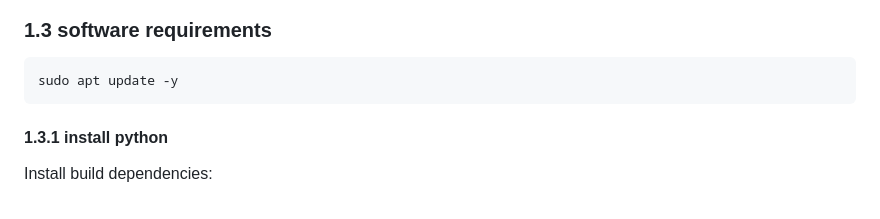
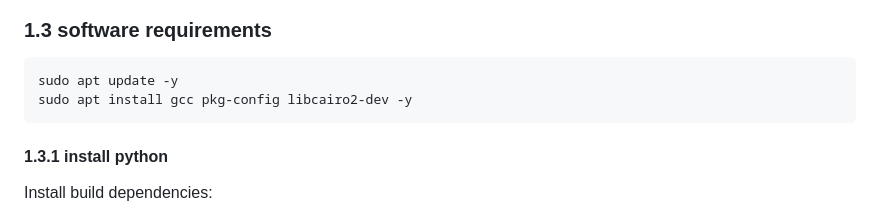
Before and after one commit to deloarts/glados-backend, a Markdown page: README.md, the part around the change. GitHub-like rendering.

Commit message:
Add installation for cairo

````diff
--- a/README.md
+++ b/README.md
@@ -93,6 +93,7 @@ In the following chapters you'll find a description on how to create an alias fo
 
 ```bash
 sudo apt update -y
+sudo apt install gcc pkg-config libcairo2-dev -y
 ```
 
 #### 1.3.1 install python
````
